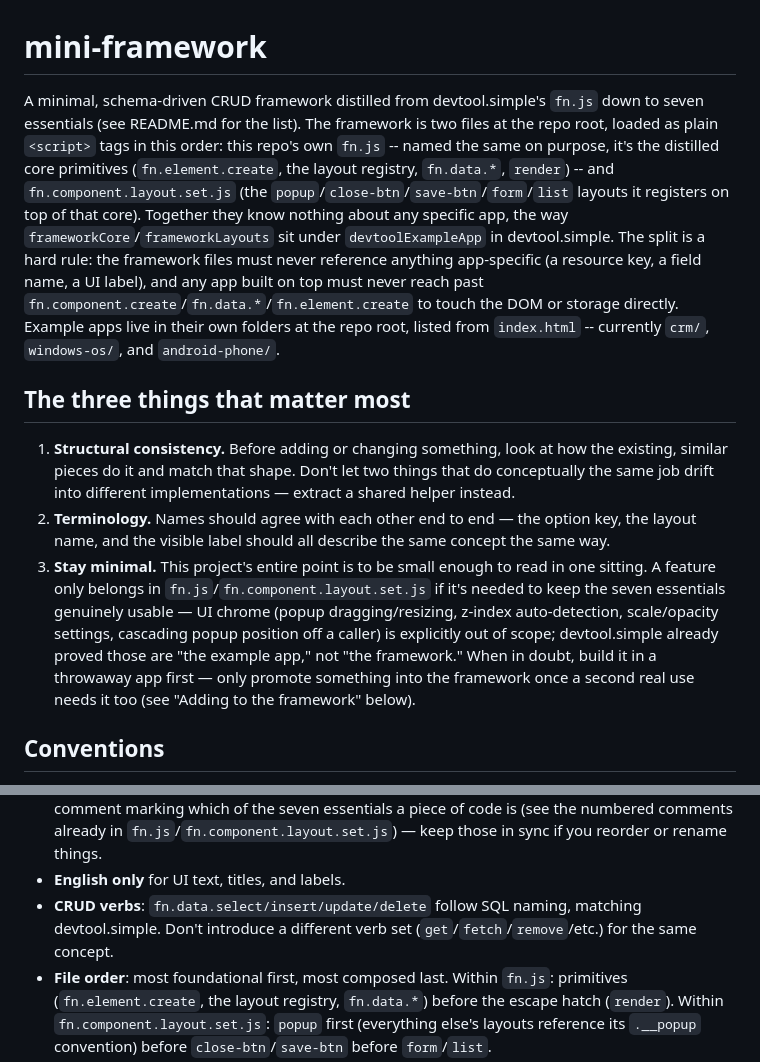
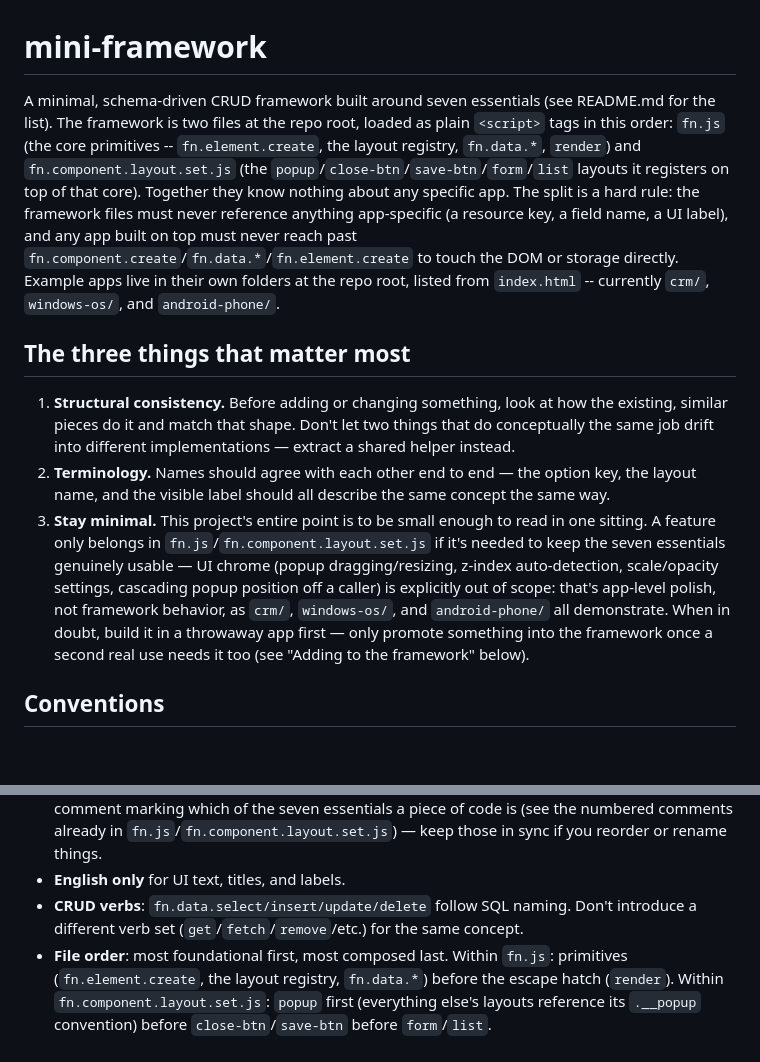
Before and after one commit to pariad84/mini-framework, a Markdown page: CLAUDE.md, 2 parts joined by grey strips. Drawn GitHub-style; blank space fills up the shorter version.

Commit message:
Remove devtool.simple references from README.md/CLAUDE.md
The project no longer needs devtool.simple's lineage to justify its
own decisions: dropped the "Why this exists" and "Relationship to
devtool.simple" README sections, the intro paragraphs' framing around
distilling/matching devtool.simple, and the CRUD-verb/UI-chrome
rationale that cited it as precedent. Restated those same points
(seven essentials, the framework/app split, why UI chrome stays out of
the framework, SQL-style CRUD verb naming) so they stand on their own,
backed by this repo's own four example apps instead. fn.js keeps its
name -- that's just what the framework's own namespace is called now,
no external justification needed.

Co-Authored-By: Claude Sonnet 5 <noreply@anthropic.com>
Claude-Session: https://claude.ai/code/session_016w4k8NRP2UBzDJYz7Q9G82

```diff
--- a/CLAUDE.md
+++ b/CLAUDE.md
@@ -1,17 +1,15 @@
 # mini-framework
 
-A minimal, schema-driven CRUD framework distilled from devtool.simple's `fn.js` down to seven
-essentials (see README.md for the list). The framework is two files at the repo root, loaded as
-plain `<script>` tags in this order: this repo's own `fn.js` -- named the same on purpose, it's
-the distilled core primitives (`fn.element.create`, the layout registry, `fn.data.*`, `render`)
--- and `fn.component.layout.set.js` (the `popup`/`close-btn`/`save-btn`/`form`/`list` layouts it
-registers on top of that core).
-Together they know nothing about any specific app, the way `frameworkCore`/`frameworkLayouts`
-sit under `devtoolExampleApp` in devtool.simple. The split is a hard rule: the framework files
-must never reference anything app-specific (a resource key, a field name, a UI label), and any
-app built on top must never reach past `fn.component.create`/`fn.data.*`/`fn.element.create` to
-touch the DOM or storage directly. Example apps live in their own folders at the repo root,
-listed from `index.html` -- currently `crm/`, `windows-os/`, and `android-phone/`.
+A minimal, schema-driven CRUD framework built around seven essentials (see README.md for the
+list). The framework is two files at the repo root, loaded as plain `<script>` tags in this
+order: `fn.js` (the core primitives -- `fn.element.create`, the layout registry, `fn.data.*`,
+`render`) and `fn.component.layout.set.js` (the `popup`/`close-btn`/`save-btn`/`form`/`list`
+layouts it registers on top of that core). Together they know nothing about any specific app.
+The split is a hard rule: the framework files must never reference anything app-specific (a
+resource key, a field name, a UI label), and any app built on top must never reach past
+`fn.component.create`/`fn.data.*`/`fn.element.create` to touch the DOM or storage directly.
+Example apps live in their own folders at the repo root, listed from `index.html` -- currently
+`crm/`, `windows-os/`, and `android-phone/`.
 
 ## The three things that matter most
 
@@ -24,9 +22,10 @@ listed from `index.html` -- currently `crm/`, `windows-os/`, and `android-phone/
    A feature only belongs in `fn.js`/`fn.component.layout.set.js` if it's needed to keep the
    seven essentials genuinely usable — UI chrome (popup dragging/resizing, z-index
    auto-detection, scale/opacity settings, cascading popup position off a caller) is explicitly
-   out of scope; devtool.simple already proved those are "the example app," not "the
-   framework." When in doubt, build it in a throwaway app first — only promote something into
-   the framework once a second real use needs it too (see "Adding to the framework" below).
+   out of scope: that's app-level polish, not framework behavior, as `crm/`, `windows-os/`, and
+   `android-phone/` all demonstrate. When in doubt, build it in a throwaway app first — only
+   promote something into the framework once a second real use needs it too (see "Adding to the
+   framework" below).
 
 ## Conventions
 
@@ -49,9 +48,8 @@ listed from `index.html` -- currently `crm/`, `windows-os/`, and `android-phone/
   comments already in `fn.js`/`fn.component.layout.set.js`) — keep those in sync if you
   reorder or rename things.
 - **English only** for UI text, titles, and labels.
-- **CRUD verbs**: `fn.data.select/insert/update/delete` follow SQL naming, matching
-  devtool.simple. Don't introduce a different verb set (`get`/`fetch`/`remove`/etc.) for the
-  same concept.
+- **CRUD verbs**: `fn.data.select/insert/update/delete` follow SQL naming. Don't introduce a
+  different verb set (`get`/`fetch`/`remove`/etc.) for the same concept.
 - **File order**: most foundational first, most composed last. Within `fn.js`: primitives
   (`fn.element.create`, the layout registry, `fn.data.*`) before the escape hatch (`render`).
   Within `fn.component.layout.set.js`: `popup` first (everything else's layouts reference its
```
Also changed, not shown: README.md (+3 -12 lines).
